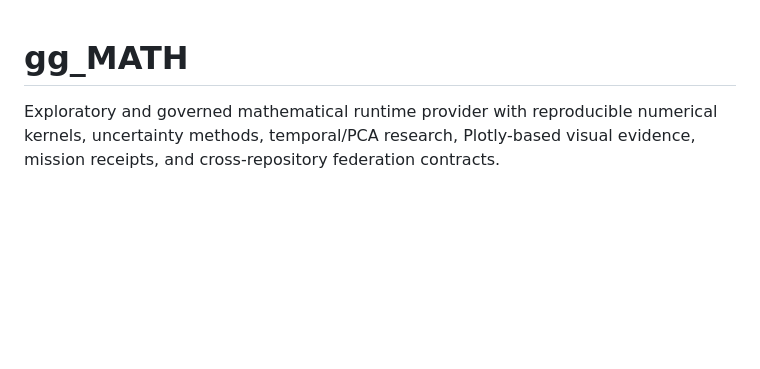
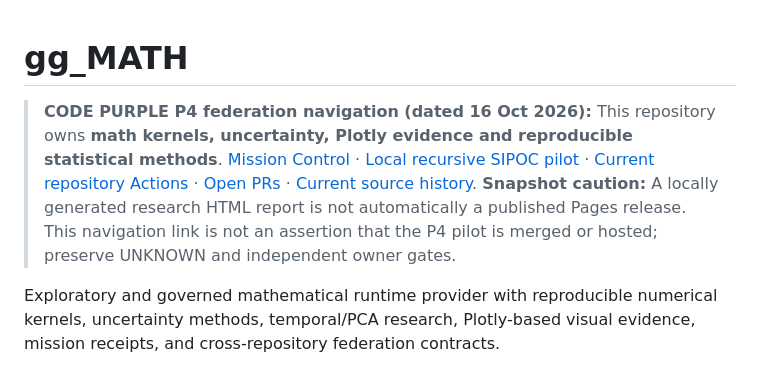
Before and after one commit to GBOGEB/gg_MATH, a Markdown page: README.md, the part around the change. Drawn GitHub-style; blank space fills up the shorter version.

Commit message:
docs(p4): add federation owner and local recursive SIPOC navigation

```diff
--- a/README.md
+++ b/README.md
@@ -1,4 +1,7 @@
 # gg_MATH
+
+
+> **CODE PURPLE P4 federation navigation (dated 16 Oct 2026):** This repository owns **math kernels, uncertainty, Plotly evidence and reproducible statistical methods**. [Mission Control](https://github.com/GBOGEB/pipeline-automation-hub) · [Local recursive SIPOC pilot](https://github.com/GBOGEB/pipeline-automation-hub/blob/master/mission-control/federation-atlas/flightdeck/pulses/federation_landing_p4.html) · [Current repository Actions](https://github.com/GBOGEB/gg_MATH/actions) · [Open PRs](https://github.com/GBOGEB/gg_MATH/pulls) · [Current source history](https://github.com/GBOGEB/gg_MATH/commits). **Snapshot caution:** A locally generated research HTML report is not automatically a published Pages release. This navigation link is not an assertion that the P4 pilot is merged or hosted; preserve UNKNOWN and independent owner gates.
 
 Exploratory and governed mathematical runtime provider with reproducible numerical kernels, uncertainty methods, temporal/PCA research, Plotly-based visual evidence, mission receipts, and cross-repository federation contracts.
 
```
